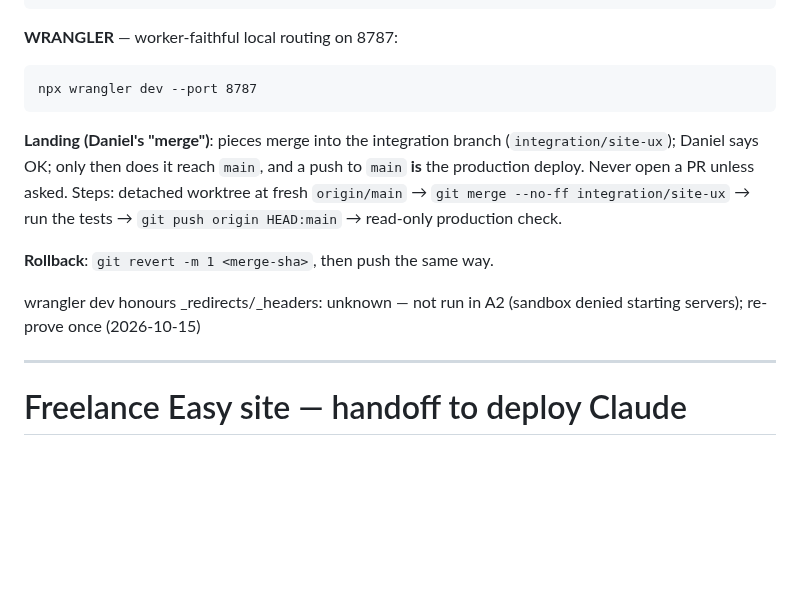
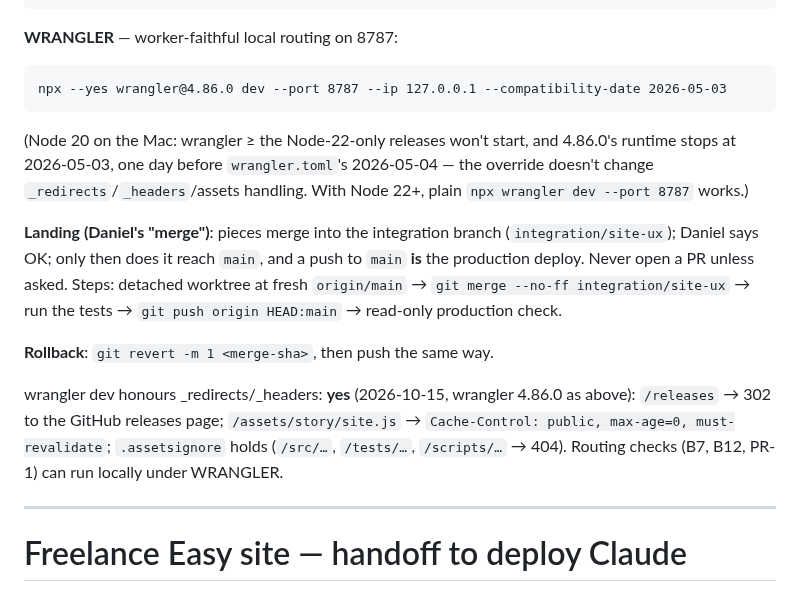
Before and after one commit to Freelance-Easy/freelance-easy-site, a Markdown page: HANDOFF.md, the part around the change. Rendered like a GitHub page; blank space fills up the shorter version.

Commit message:
HANDOFF: wrangler dev honours _redirects/_headers = yes (proved locally 2026-10-15; Node 20 command)
Co-Authored-By: Claude Opus 5.5 <noreply@anthropic.com>

````diff
--- a/HANDOFF.md
+++ b/HANDOFF.md
@@ -28,14 +28,15 @@ uv run --with playwright python3 scripts/check-download-wiring.py http://127.0.0
 ```
 **WRANGLER** — worker-faithful local routing on 8787:
 ```
-npx wrangler dev --port 8787
+npx --yes wrangler@4.86.0 dev --port 8787 --ip 127.0.0.1 --compatibility-date 2026-05-03
 ```
+(Node 20 on the Mac: wrangler ≥ the Node-22-only releases won't start, and 4.86.0's runtime stops at 2026-05-03, one day before `wrangler.toml`'s 2026-05-04 — the override doesn't change `_redirects`/`_headers`/assets handling. With Node 22+, plain `npx wrangler dev --port 8787` works.)
 
 **Landing (Daniel's "merge")**: pieces merge into the integration branch (`integration/site-ux`); Daniel says OK; only then does it reach `main`, and a push to `main` **is** the production deploy. Never open a PR unless asked. Steps: detached worktree at fresh `origin/main` → `git merge --no-ff integration/site-ux` → run the tests → `git push origin HEAD:main` → read-only production check.
 
 **Rollback**: `git revert -m 1 <merge-sha>`, then push the same way.
 
-wrangler dev honours _redirects/_headers: unknown — not run in A2 (sandbox denied starting servers); re-prove once (2026-10-15)
+wrangler dev honours _redirects/_headers: **yes** (2026-10-15, wrangler 4.86.0 as above): `/releases` → 302 to the GitHub releases page; `/assets/story/site.js` → `Cache-Control: public, max-age=0, must-revalidate`; `.assetsignore` holds (`/src/…`, `/tests/…`, `/scripts/…` → 404). Routing checks (B7, B12, PR-1) can run locally under WRANGLER.
 
 ---
 
````
